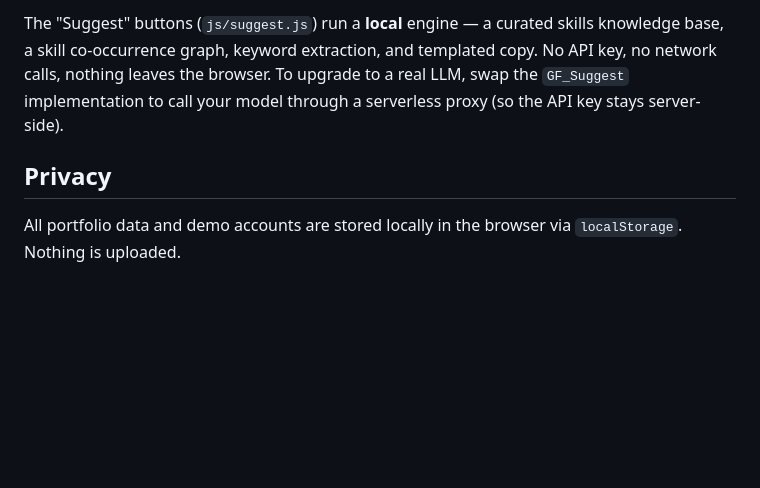
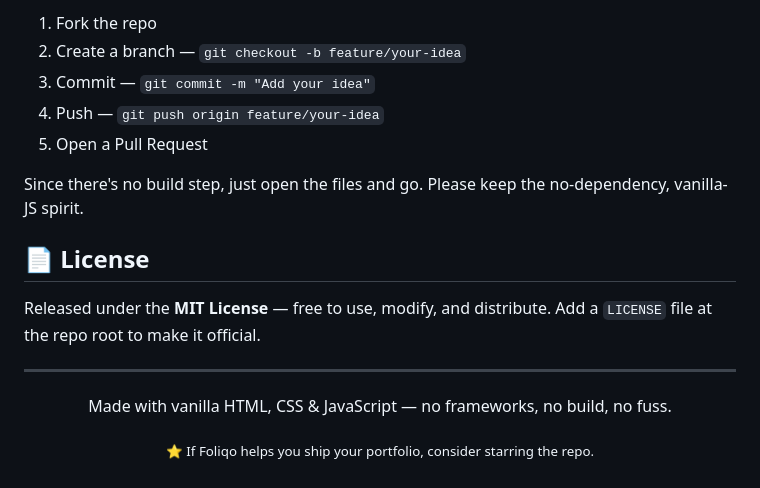
Before and after one commit to theLabro/Foliqo, a Markdown page: README.md, the part around one of its changes. GitHub-like rendering; blank space fills up the shorter version.

Commit message:
Revise README for clarity and additional details
Updated README to enhance project overview, features, and usage instructions.

```diff
--- a/README.md
+++ b/README.md
@@ -111,11 +181,24 @@ Also update the placeholder email `hello@foliqo.app` in `contact.html`.
 
-The "Suggest" buttons (`js/suggest.js`) run a **local** engine — a curated skills
-knowledge base, a skill co-occurrence graph, keyword extraction, and templated copy.
-No API key, no network calls, nothing leaves the browser. To upgrade to a real LLM,
-swap the `GF_Suggest` implementation to call your model through a serverless proxy
-(so the API key stays server-side).
+1. Fork the repo
+2. Create a branch — `git checkout -b feature/your-idea`
+3. Commit — `git commit -m "Add your idea"`
+4. Push — `git push origin feature/your-idea`
+5. Open a Pull Request
 
-## Privacy
+Since there's no build step, just open the files and go. Please keep the
+no-dependency, vanilla-JS spirit.
 
-All portfolio data and demo accounts are stored locally in the browser via
-`localStorage`. Nothing is uploaded.
+## 📄 License
+
+Released under the **MIT License** — free to use, modify, and distribute.
+Add a `LICENSE` file at the repo root to make it official.
+
+---
+
+<div align="center">
+
+Made with vanilla HTML, CSS &amp; JavaScript — no frameworks, no build, no fuss.
+
+<sub>⭐ If Foliqo helps you ship your portfolio, consider starring the repo.</sub>
+
+</div>
```
Also changed, not shown: other parts of README.md (+149 -79 lines).
